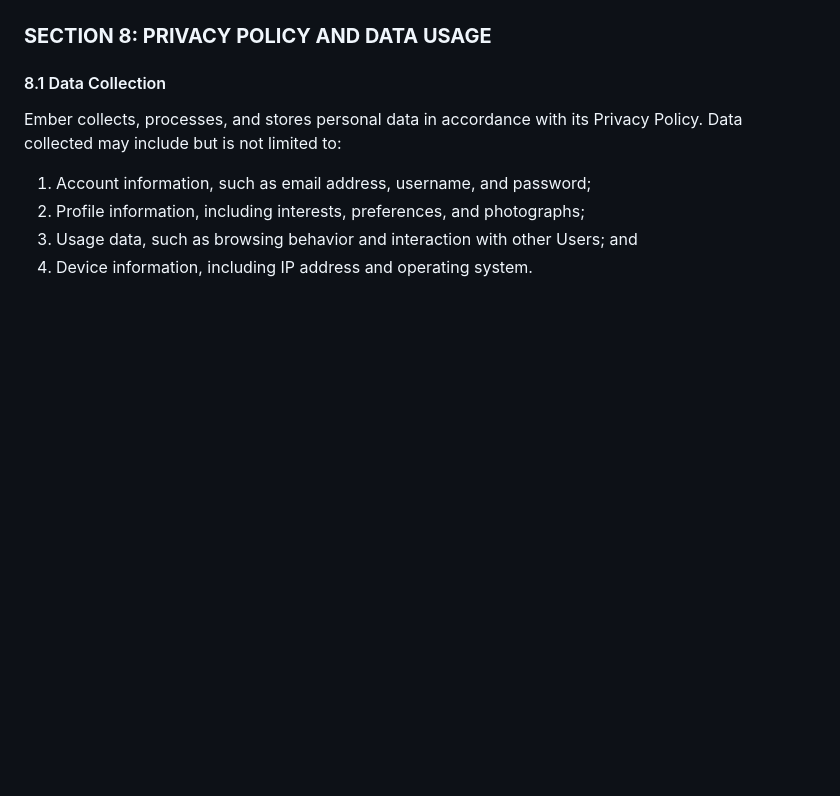
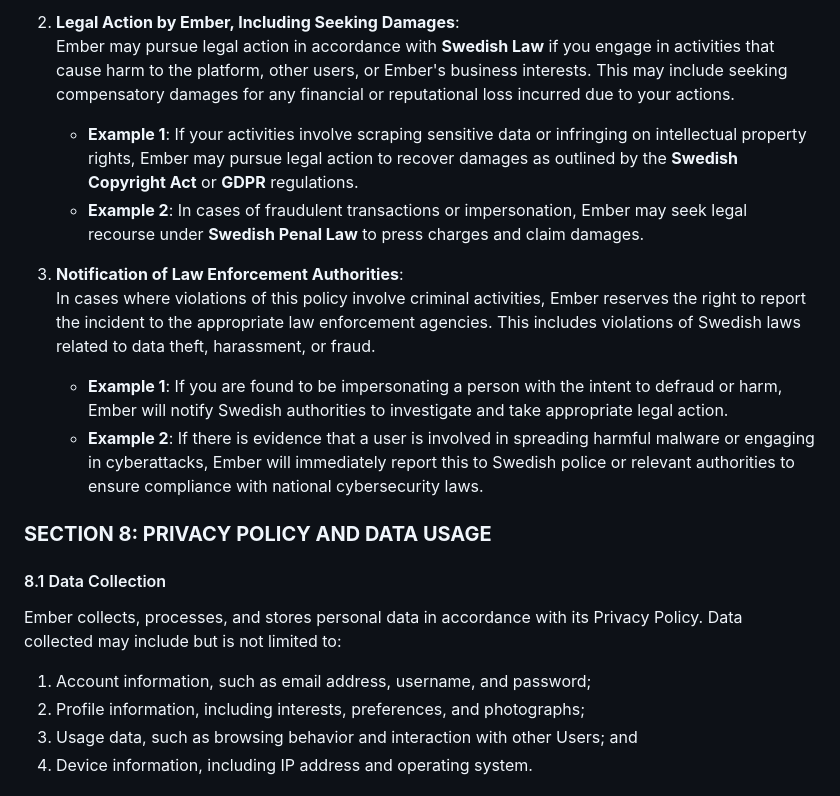
Before and after one commit to lubbino/Ember-Dating-App, a Markdown page: LICENSE.md, the part around one of its changes. Rendered like a GitHub page; blank space fills up the shorter version.

```diff
--- a/LICENSE.md
+++ b/LICENSE.md
@@ -352,3 +376,14 @@ Violations of this Acceptable Use Policy may result in:
+2. **Legal Action by Ember, Including Seeking Damages**:
+   Ember may pursue legal action in accordance with **Swedish Law** if you engage in activities that cause harm to the platform, other users, or Ember's business interests. This may include seeking compensatory damages for any financial or reputational loss incurred due to your actions.
+
+   - **Example 1**: If your activities involve scraping sensitive data or infringing on intellectual property rights, Ember may pursue legal action to recover damages as outlined by the **Swedish Copyright Act** or **GDPR** regulations.
+   - **Example 2**: In cases of fraudulent transactions or impersonation, Ember may seek legal recourse under **Swedish Penal Law** to press charges and claim damages.
+
+3. **Notification of Law Enforcement Authorities**:
+   In cases where violations of this policy involve criminal activities, Ember reserves the right to report the incident to the appropriate law enforcement agencies. This includes violations of Swedish laws related to data theft, harassment, or fraud.
+
+   - **Example 1**: If you are found to be impersonating a person with the intent to defraud or harm, Ember will notify Swedish authorities to investigate and take appropriate legal action.
+   - **Example 2**: If there is evidence that a user is involved in spreading harmful malware or engaging in cyberattacks, Ember will immediately report this to Swedish police or relevant authorities to ensure compliance with national cybersecurity laws.
 
 ### **SECTION 8: PRIVACY POLICY AND DATA USAGE**
 
```
Also changed, not shown: other parts of LICENSE.md (+40 -16 lines).
